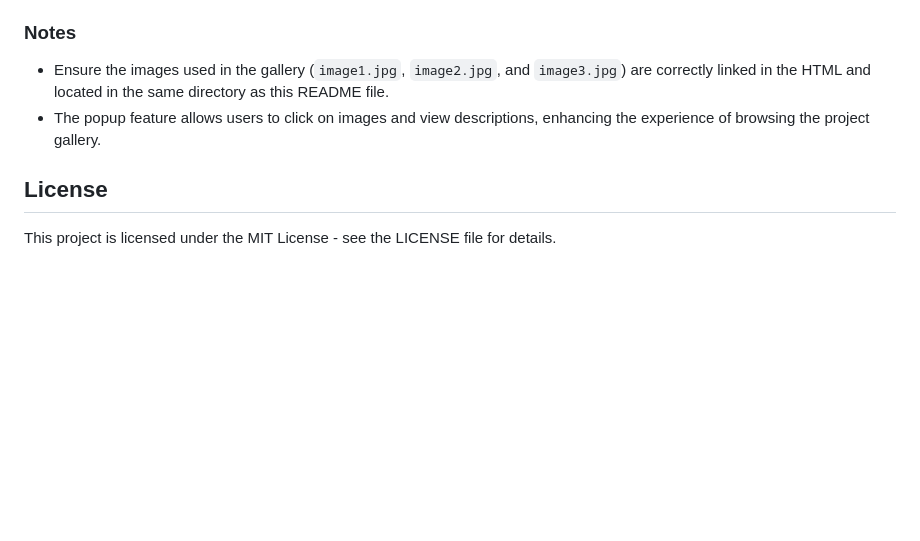
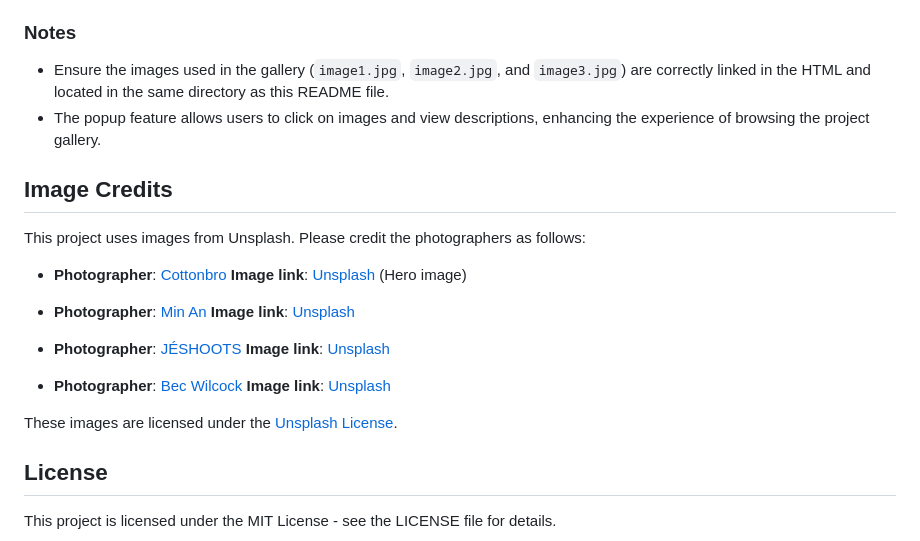
Before and after one commit to Aria-vero-s/handyman, a Markdown page: README.md, the part around the change. GitHub-like rendering; blank space fills up the shorter version.

Commit message:
added image credits to readme

```diff
--- a/README.md
+++ b/README.md
@@ -93,6 +93,21 @@ Now your contact form will be ready to receive messages and send them to your de
 - Ensure the images used in the gallery (`image1.jpg`, `image2.jpg`, and `image3.jpg`) are correctly linked in the HTML and located in the same directory as this README file.
 - The popup feature allows users to click on images and view descriptions, enhancing the experience of browsing the project gallery.
 
+## Image Credits
+
+This project uses images from Unsplash. Please credit the photographers as follows:
+
+- **Photographer**: [Cottonbro](https://unsplash.com/@cottonbro) **Image link**: [Unsplash](https://unsplash.com/photos/PxlKOcj0a3Q) (Hero image)
+
+- **Photographer**: [Min An](https://unsplash.com/@minan) **Image link**: [Unsplash](https://unsplash.com/photos/xtFMDRhU8Lo)
+
+- **Photographer**: [JÉSHOOTS](https://unsplash.com/@jshoots) **Image link**: [Unsplash](https://unsplash.com/photos/48mTwDzizqE)
+
+- **Photographer**: [Bec Wilcock](https://unsplash.com/@becwilcock) **Image link**: [Unsplash](https://unsplash.com/photos/xC3cHbp4XJE)
+
+These images are licensed under the [Unsplash License](https://unsplash.com/license).
+
+
 ## License
 
 This project is licensed under the MIT License - see the LICENSE file for details.
```
